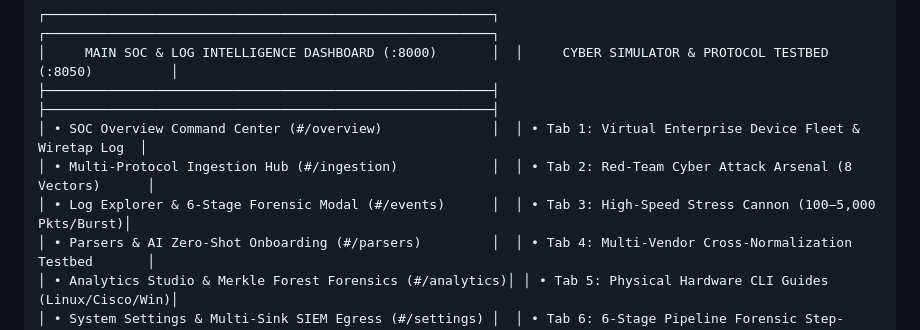
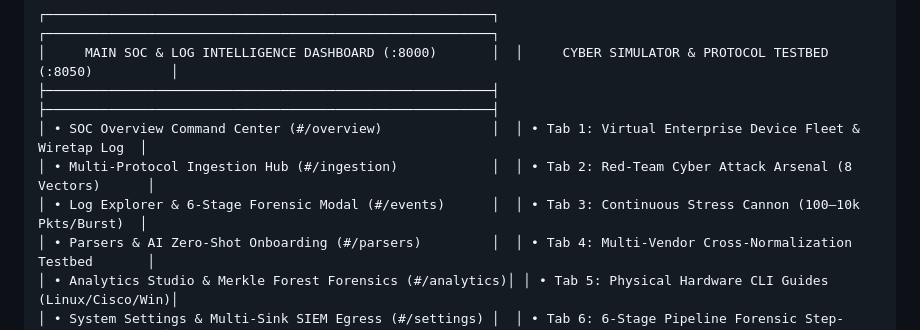
Before and after one commit to sujaljondhale/ulpf-new, a Markdown page: README.md, the part around the change. Rendered like a GitHub page.

Commit message:
docs: update documentation to reflect the new continuous toggle functionality of the high speed stress cannon

```diff
--- a/README.md
+++ b/README.md
@@ -166,7 +166,7 @@ The platform is architected as **two decoupled, high-performance web application
 ├─────────────────────────────────────────────────────────┤  ├─────────────────────────────────────────────────────────┤
 │ • SOC Overview Command Center (#/overview)              │  │ • Tab 1: Virtual Enterprise Device Fleet & Wiretap Log  │
 │ • Multi-Protocol Ingestion Hub (#/ingestion)            │  │ • Tab 2: Red-Team Cyber Attack Arsenal (8 Vectors)      │
-│ • Log Explorer & 6-Stage Forensic Modal (#/events)      │  │ • Tab 3: High-Speed Stress Cannon (100–5,000 Pkts/Burst)│
+│ • Log Explorer & 6-Stage Forensic Modal (#/events)      │  │ • Tab 3: Continuous Stress Cannon (100–10k Pkts/Burst)  │
 │ • Parsers & AI Zero-Shot Onboarding (#/parsers)         │  │ • Tab 4: Multi-Vendor Cross-Normalization Testbed       │
 │ • Analytics Studio & Merkle Forest Forensics (#/analytics)│ │ • Tab 5: Physical Hardware CLI Guides (Linux/Cisco/Win)│
 │ • System Settings & Multi-Sink SIEM Egress (#/settings) │  │ • Tab 6: 6-Stage Pipeline Forensic Step-Debugger        │
```
Also changed, not shown: docs/architecture.md (+1 -1 lines), docs/testing.md (+1 -1 lines).
